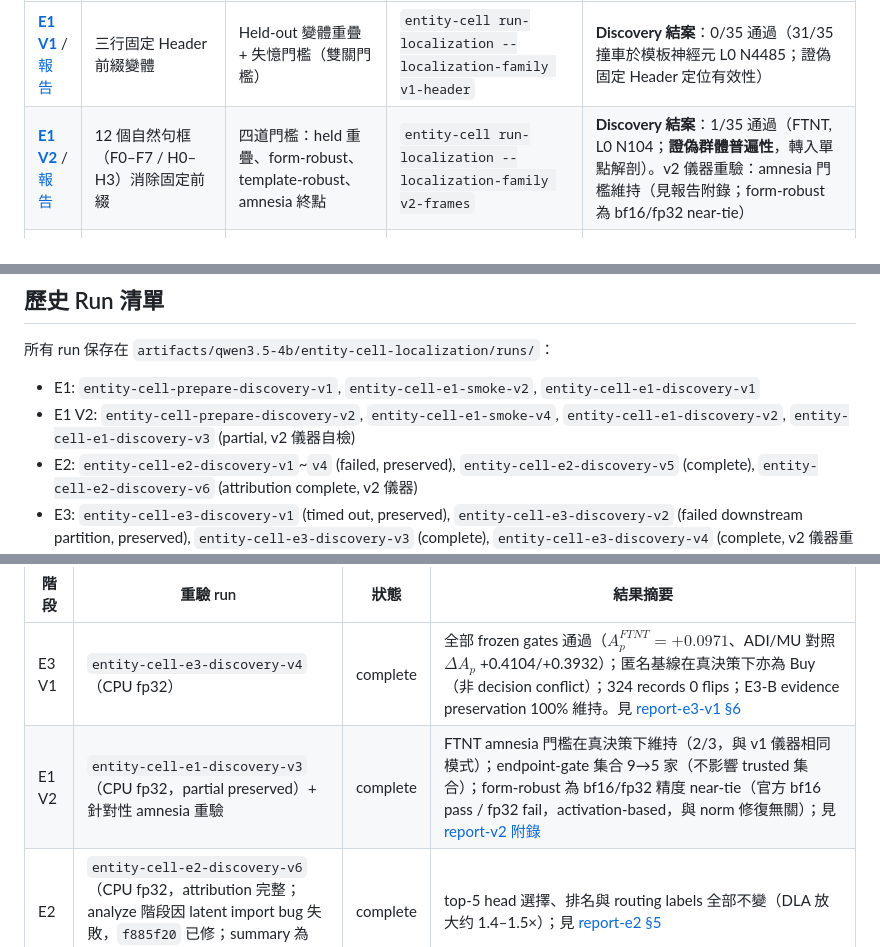
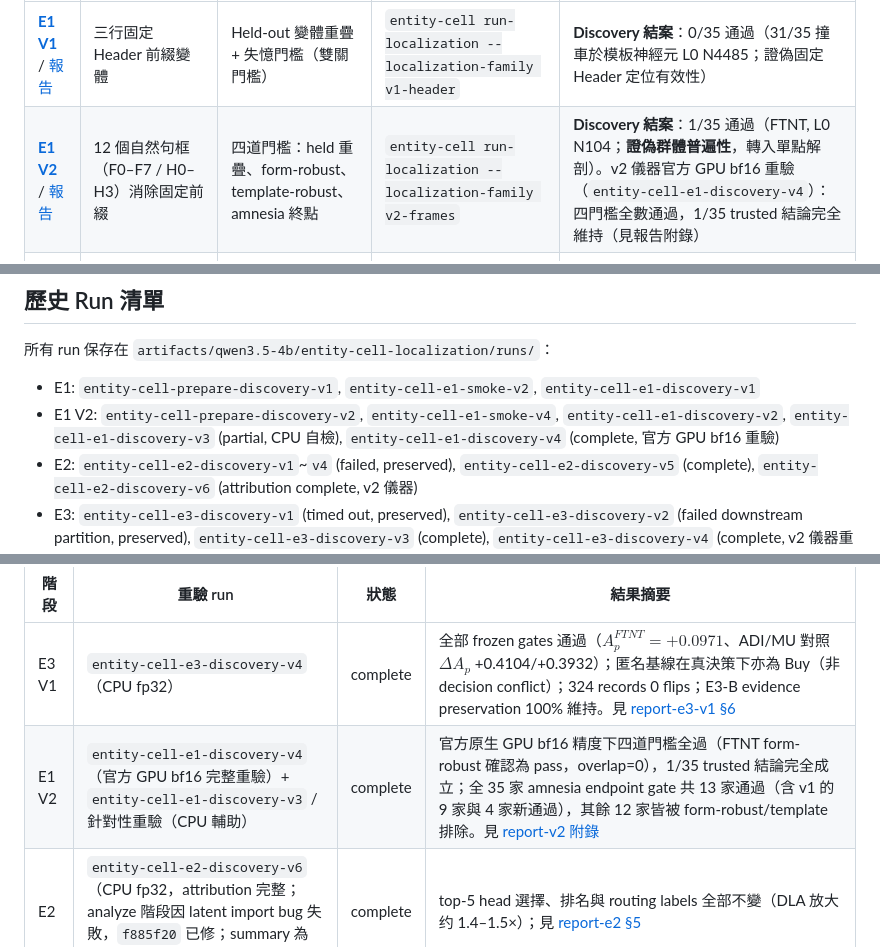
Before and after one commit to novis10813/llm-bias, a Markdown page: docs/entity-cell-localization/README.md, 3 parts joined by grey strips. Drawn GitHub-style.

```diff
--- a/docs/entity-cell-localization/README.md
+++ b/docs/entity-cell-localization/README.md
@@ -13,7 +13,7 @@
 | 階段 / 版本 | 核心研究假說與方向來源 | 主要評估指標與合格門檻 | 對應專屬 CLI 命令 | 證據狀態（Evidence Status） |
 |---|---|---|---|---|
 | **[E1 V1](proposal-v1.md)** / [報告](report-v1.md) | 三行固定 Header 前綴變體 | Held-out 變體重疊 + 失憶門檻（雙關門檻） | `entity-cell run-localization --localization-family v1-header` | **Discovery 結案**：0/35 通過（31/35 撞車於模板神經元 L0 N4485；證偽固定 Header 定位有效性） |
-| **[E1 V2](proposal-v2.md)** / [報告](report-v2.md) | 12 個自然句框（F0–F7 / H0–H3）消除固定前綴 | 四道門檻：held 重疊、form-robust、template-robust、amnesia 終點 | `entity-cell run-localization --localization-family v2-frames` | **Discovery 結案**：1/35 通過（FTNT, L0 N104；**證偽群體普遍性**，轉入單點解剖）。v2 儀器重驗：amnesia 門檻維持（見報告附錄；form-robust 為 bf16/fp32 near-tie） |
+| **[E1 V2](proposal-v2.md)** / [報告](report-v2.md) | 12 個自然句框（F0–F7 / H0–H3）消除固定前綴 | 四道門檻：held 重疊、form-robust、template-robust、amnesia 終點 | `entity-cell run-localization --localization-family v2-frames` | **Discovery 結案**：1/35 通過（FTNT, L0 N104；**證偽群體普遍性**，轉入單點解剖）。v2 儀器官方 GPU bf16 重驗（`entity-cell-e1-discovery-v4`）：四門檻全數通過，1/35 trusted 結論完全維持（見報告附錄） |
 | **[E2](proposal-e2.md)** / [報告](report-e2.md) | 8 個 Full-Attention 層的 source-resolved DLA 歸因 | Identity vs Instruction 10:1 routing 標籤與加法重構誤差 | `entity-cell run-attribution --e2-layers 3 7 11 15 19 23 27 31` | **Discovery 結案**：128 heads 全部為 instruction-dominant；選出 5 個 heads 作為 E3-B 衰減組。v2 儀器重驗：top-5 選擇與 routing labels 全部不變（見報告附錄） |
 | **[E3 V1](proposal-e3-v1.md)** / [報告](report-e3-v1.md) | 上游單元壓制 + 跨 Ticker 特異性對照 + 下游注意力路徑衰減 | 實體專屬性對比（FTNT vs 同撞車組 ADI/MU vs 異組 FTV） | `entity-cell run-intervention --peer-tickers ADI MU FTV` | **Discovery 完成**：實體專屬性成立。v2 儀器重驗：全部 frozen gates 通過；匿名基線在真決策下為 Buy（非 decision conflict）、0 flips（見報告 §6） |
 
@@ -34,7 +34,7 @@
 
 所有 run 保存在 `artifacts/qwen3.5-4b/entity-cell-localization/runs/`：
 - E1: `entity-cell-prepare-discovery-v1`, `entity-cell-e1-smoke-v2`, `entity-cell-e1-discovery-v1`
-- E1 V2: `entity-cell-prepare-discovery-v2`, `entity-cell-e1-smoke-v4`, `entity-cell-e1-discovery-v2`, `entity-cell-e1-discovery-v3` (partial, v2 儀器自檢)
+- E1 V2: `entity-cell-prepare-discovery-v2`, `entity-cell-e1-smoke-v4`, `entity-cell-e1-discovery-v2`, `entity-cell-e1-discovery-v3` (partial, CPU 自檢), `entity-cell-e1-discovery-v4` (complete, 官方 GPU bf16 重驗)
 - E2: `entity-cell-e2-discovery-v1`~`v4` (failed, preserved), `entity-cell-e2-discovery-v5` (complete), `entity-cell-e2-discovery-v6` (attribution complete, v2 儀器)
 - E3: `entity-cell-e3-discovery-v1` (timed out, preserved), `entity-cell-e3-discovery-v2` (failed downstream partition, preserved), `entity-cell-e3-discovery-v3` (complete), `entity-cell-e3-discovery-v4` (complete, v2 儀器重驗)
 
@@ -50,5 +50,5 @@
 | 階段 | 重驗 run | 狀態 | 結果摘要 |
 |---|---|---|---|
 | E3 V1 | `entity-cell-e3-discovery-v4`（CPU fp32） | complete | 全部 frozen gates 通過（$A_p^{FTNT}=+0.0971$、ADI/MU 對照 $\Delta A_p$ +0.4104/+0.3932）；匿名基線在真決策下亦為 Buy（非 decision conflict）；324 records 0 flips；E3-B evidence preservation 100% 維持。見 [report-e3-v1 §6](report-e3-v1.md) |
-| E1 V2 | `entity-cell-e1-discovery-v3`（CPU fp32，partial preserved）+ 針對性 amnesia 重驗 | complete | FTNT amnesia 門檻在真決策下維持（2/3，與 v1 儀器相同模式）；endpoint-gate 集合 9→5 家（不影響 trusted 集合）；form-robust 為 bf16/fp32 精度 near-tie（官方 bf16 pass / fp32 fail，activation-based，與 norm 修復無關）；見 [report-v2 附錄](report-v2.md) |
+| E1 V2 | `entity-cell-e1-discovery-v4`（官方 GPU bf16 完整重驗）+ `entity-cell-e1-discovery-v3` / 針對性重驗（CPU 輔助） | complete | 官方原生 GPU bf16 精度下四道門檻全過（FTNT form-robust 確認為 pass，overlap=0），1/35 trusted 結論完全成立；全 35 家 amnesia endpoint gate 共 13 家通過（含 v1 的 9 家與 4 家新通過），其餘 12 家皆被 form-robust/template 排除。見 [report-v2 附錄](report-v2.md) |
 | E2 | `entity-cell-e2-discovery-v6`（CPU fp32，attribution 完整；analyze 階段因 latent import bug 失敗，`f885f20` 已修；summary 為 post-hoc 重算） | complete | top-5 head 選擇、排名與 routing labels 全部不變（DLA 放大约 1.4–1.5×）；見 [report-e2 §5](report-e2.md) |
```
Also changed, not shown: docs/entity-cell-localization/report-v2.md (+29 -14 lines), docs/shared-experiment-core.md (+6 -4 lines).
